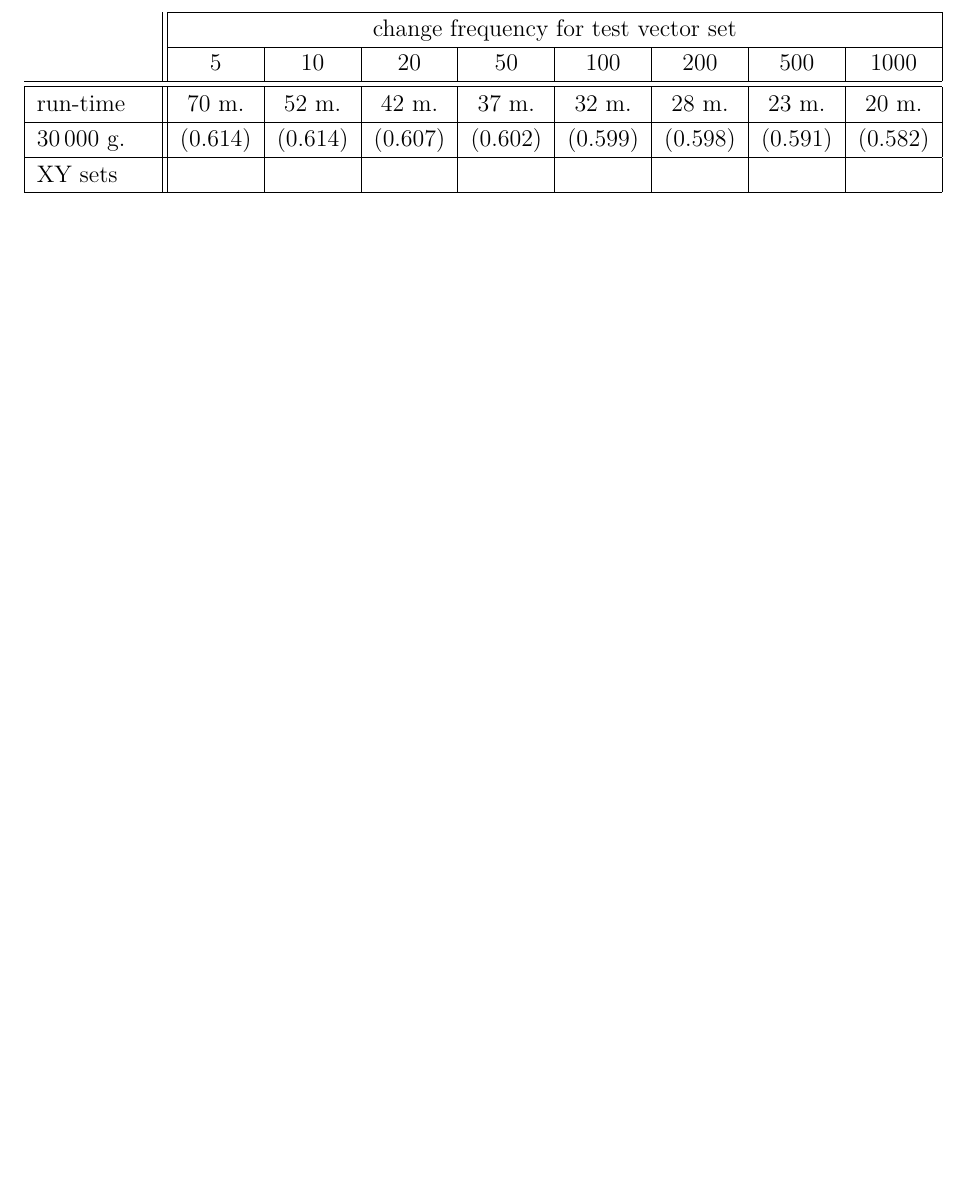
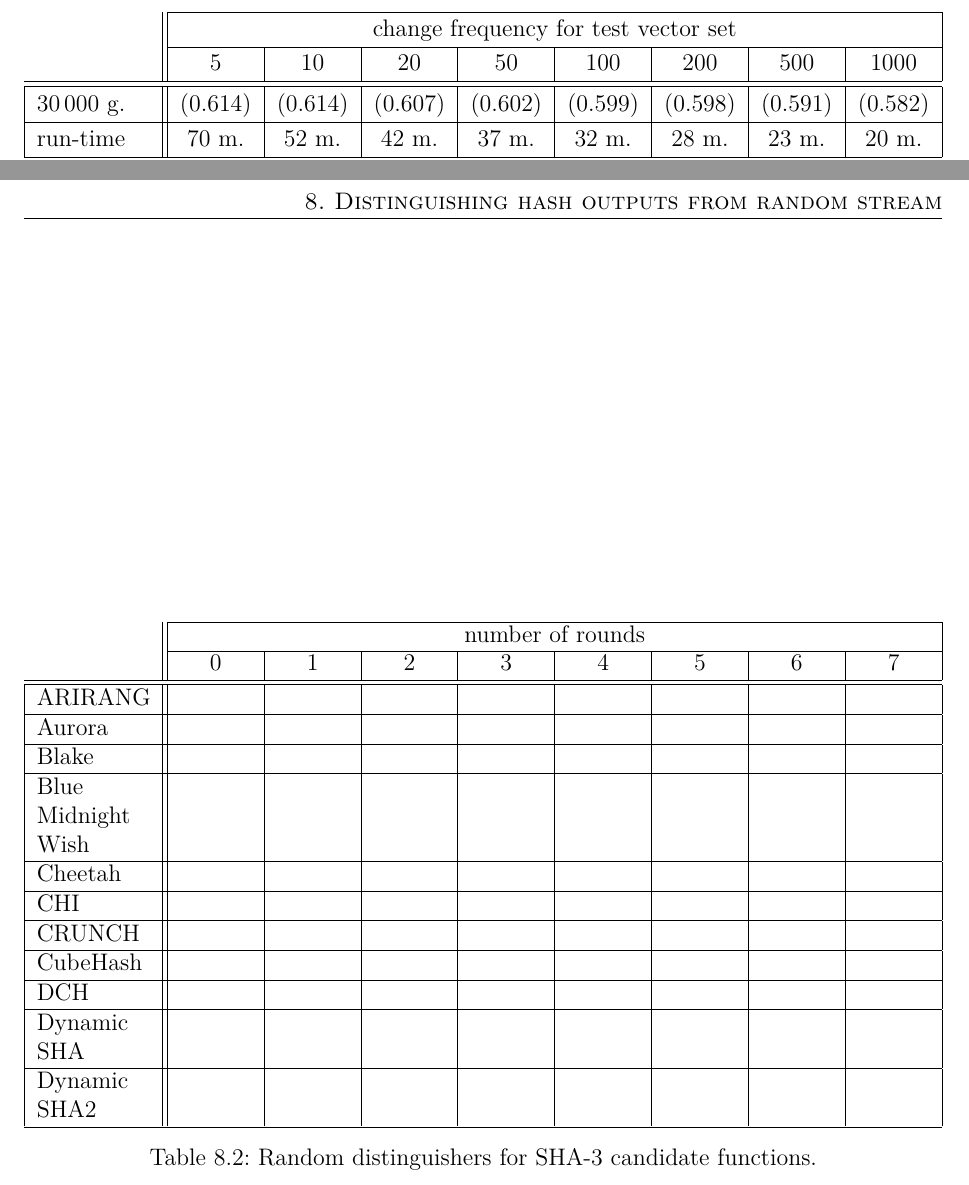
Before and after one commit to mathius/EACirc-bc, a LaTeX thesis (thesis.tex): part of page 18 of 19 before the commit and two parts of pages 18 and 19 of 20 after it, the two joined at a grey line, cut so that both start at the same text, the shorter picture padded with empty space. The pictures show the PDF file thesis.pdf that the author committed with the source.

```diff
--- a/thesis.tex
+++ b/thesis.tex
@@ -523,2 +522 @@
 30\,000 g. & (0.614) & (0.614) & (0.607) & (0.602) & (0.599) & (0.598) & (0.591) & (0.582) \\ \hline
-XY sets &  &  & & & & & & \\ \hline
@@ -534,6 +535,30 @@
 \begin{itemize}
 \item ???
 \end{itemize}
+
+\begin{table}[htb]
+\centering
+%\renewcommand{\arraystretch}{1.2}
+\newcolumntype{C}{>{\centering\arraybackslash}X}
+\begin{tabularx}{\textwidth}{|>{\raggedright\arraybackslash}p{2cm}||*{8}{C|}} \cline{2-9}
+\multicolumn{1}{l||}{} & \multicolumn{8}{c|}{number of rounds} \\ \cline{2-9}
+\multicolumn{1}{l||}{} & 0 & 1 & 2 & 3 & 4 & 5 & 6 & 7 \\ \hline \hline
+ARIRANG & & & & & & & & \\ \hline
+Aurora & & & & & & & & \\ \hline
+Blake & & & & & & & & \\ \hline
+Blue Midnight Wish & & & & & & & & \\ \hline
+Cheetah & & & & & & & & \\ \hline
+CHI & & & & & & & & \\ \hline
+CRUNCH & & & & & & & & \\ \hline
+CubeHash & & & & & & & & \\ \hline
+DCH & & & & & & & & \\ \hline
+Dynamic SHA & & & & & & & & \\ \hline
+Dynamic SHA2 & & & & & & & & \\ \hline
+\end{tabularx}
+%\renewcommand{\arraystretch}{1.0}
+\caption{Random distinguishers for SHA-3 candidate functions.}
+\label{tab:hash-distinguishers}
+\end{table}
 
 \chapter{Conclusions and future work}
 \label{chap:conclusions}
```
Also changed, not shown: thesis.pdf, thesis.tex (4 more changed lines).
